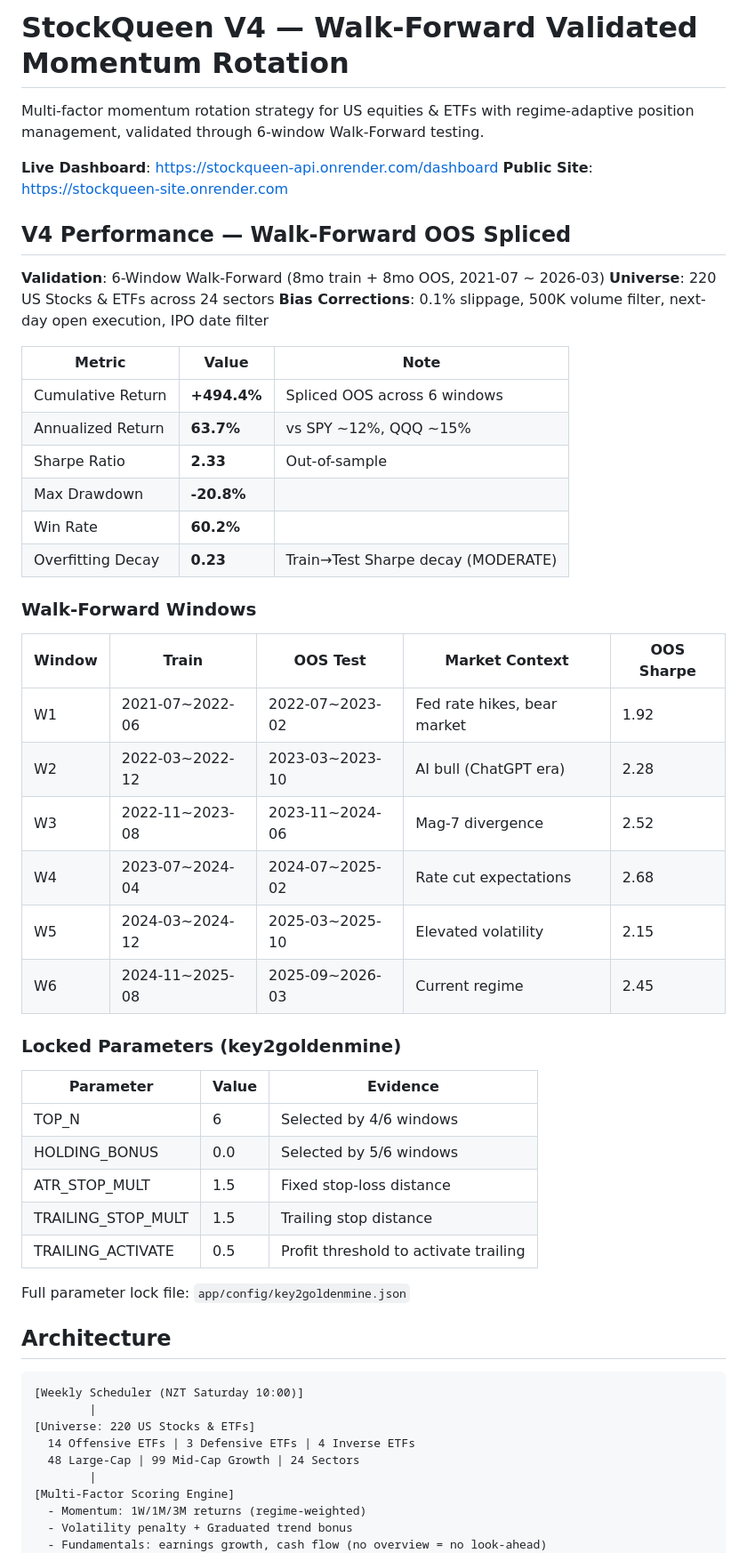
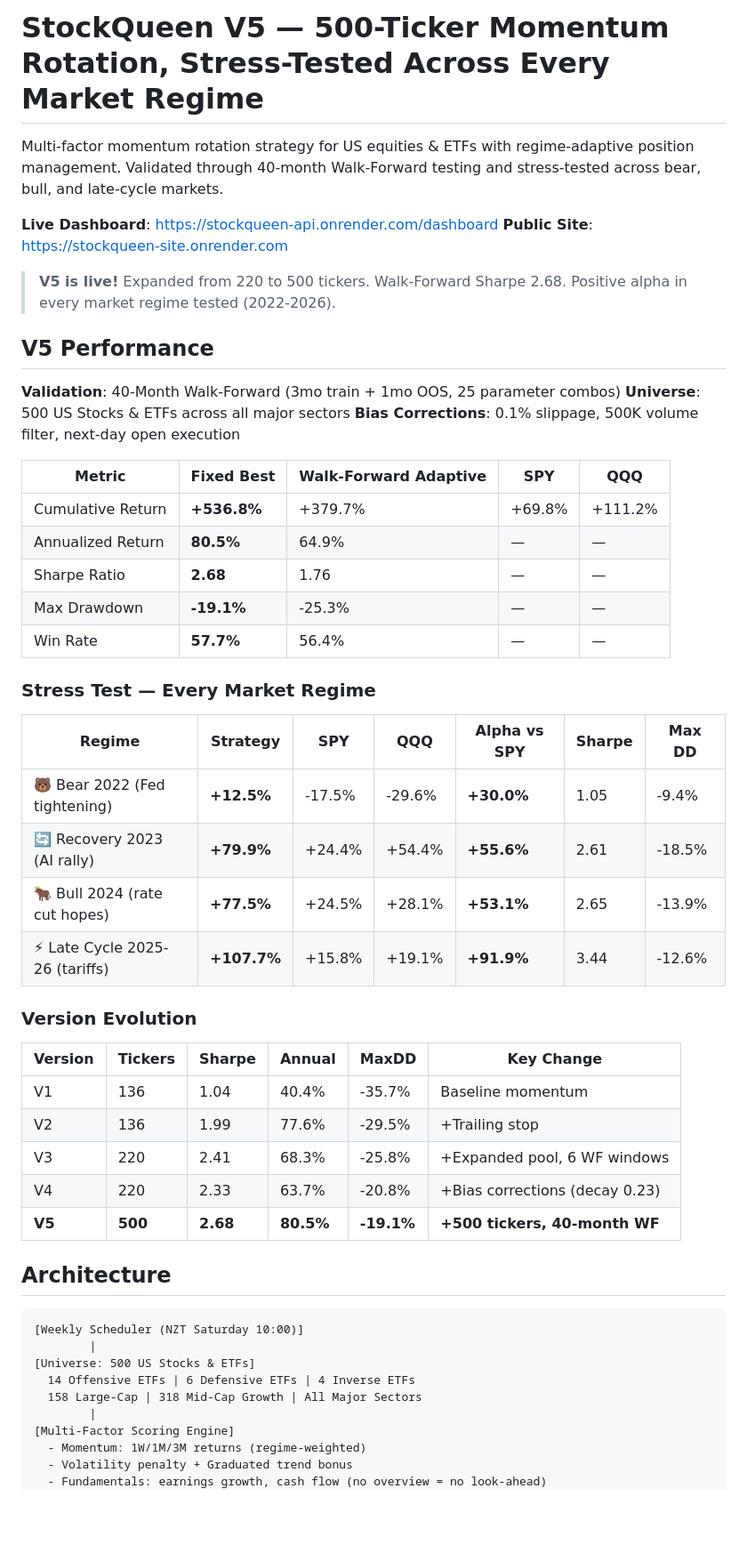
Before and after one commit to bigbigraydeng-maker/StockQueen, a Markdown page: README.md, the part around one of its changes. Shown at 89% size. Drawn GitHub-style; blank space fills up the shorter version.

Commit message:
docs: update README for V5 500-ticker launch
- Update title and headline to V5
- Add stress test results table (bear/bull/recovery/late cycle)
- Add walk-forward adaptive vs fixed best comparison
- Update version evolution table with V5 row
- Update architecture diagram to 500 tickers
- Update project structure comments

Co-Authored-By: Claude Opus 4.6 <noreply@anthropic.com>

````diff
--- a/README.md
+++ b/README.md
@@ -1,56 +1,53 @@
-# StockQueen V4 — Walk-Forward Validated Momentum Rotation
+# StockQueen V5 — 500-Ticker Momentum Rotation, Stress-Tested Across Every Market Regime
 
-Multi-factor momentum rotation strategy for US equities & ETFs with regime-adaptive position management, validated through 6-window Walk-Forward testing.
+Multi-factor momentum rotation strategy for US equities & ETFs with regime-adaptive position management. Validated through 40-month Walk-Forward testing and stress-tested across bear, bull, and late-cycle markets.
 
 **Live Dashboard**: https://stockqueen-api.onrender.com/dashboard
 **Public Site**: https://stockqueen-site.onrender.com
 
-## V4 Performance — Walk-Forward OOS Spliced
+> **V5 is live!** Expanded from 220 to 500 tickers. Walk-Forward Sharpe 2.68. Positive alpha in every market regime tested (2022-2026).
 
-**Validation**: 6-Window Walk-Forward (8mo train + 8mo OOS, 2021-07 ~ 2026-03)
-**Universe**: 220 US Stocks & ETFs across 24 sectors
-**Bias Corrections**: 0.1% slippage, 500K volume filter, next-day open execution, IPO date filter
+## V5 Performance
 
-| Metric | Value | Note |
-|--------|-------|------|
-| Cumulative Return | **+494.4%** | Spliced OOS across 6 windows |
-| Annualized Return | **63.7%** | vs SPY ~12%, QQQ ~15% |
-| Sharpe Ratio | **2.33** | Out-of-sample |
-| Max Drawdown | **-20.8%** | |
-| Win Rate | **60.2%** | |
-| Overfitting Decay | **0.23** | Train→Test Sharpe decay (MODERATE) |
+**Validation**: 40-Month Walk-Forward (3mo train + 1mo OOS, 25 parameter combos)
+**Universe**: 500 US Stocks & ETFs across all major sectors
+**Bias Corrections**: 0.1% slippage, 500K volume filter, next-day open execution
 
-### Walk-Forward Windows
+| Metric | Fixed Best | Walk-Forward Adaptive | SPY | QQQ |
+|--------|-----------|----------------------|-----|-----|
+| Cumulative Return | **+536.8%** | +379.7% | +69.8% | +111.2% |
+| Annualized Return | **80.5%** | 64.9% | — | — |
+| Sharpe Ratio | **2.68** | 1.76 | — | — |
+| Max Drawdown | **-19.1%** | -25.3% | — | — |
+| Win Rate | **57.7%** | 56.4% | — | — |
 
-| Window | Train | OOS Test | Market Context | OOS Sharpe |
-|--------|-------|----------|----------------|------------|
-| W1 | 2021-07~2022-06 | 2022-07~2023-02 | Fed rate hikes, bear market | 1.92 |
-| W2 | 2022-03~2022-12 | 2023-03~2023-10 | AI bull (ChatGPT era) | 2.28 |
-| W3 | 2022-11~2023-08 | 2023-11~2024-06 | Mag-7 divergence | 2.52 |
-| W4 | 2023-07~2024-04 | 2024-07~2025-02 | Rate cut expectations | 2.68 |
-| W5 | 2024-03~2024-12 | 2025-03~2025-10 | Elevated volatility | 2.15 |
-| W6 | 2024-11~2025-08 | 2025-09~2026-03 | Current regime | 2.45 |
+### Stress Test — Every Market Regime
 
-### Locked Parameters (key2goldenmine)
+| Regime | Strategy | SPY | QQQ | Alpha vs SPY | Sharpe | Max DD |
+|--------|----------|-----|-----|-------------|--------|--------|
+| 🐻 Bear 2022 (Fed tightening) | **+12.5%** | -17.5% | -29.6% | **+30.0%** | 1.05 | -9.4% |
+| 🔄 Recovery 2023 (AI rally) | **+79.9%** | +24.4% | +54.4% | **+55.6%** | 2.61 | -18.5% |
+| 🐂 Bull 2024 (rate cut hopes) | **+77.5%** | +24.5% | +28.1% | **+53.1%** | 2.65 | -13.9% |
+| ⚡ Late Cycle 2025-26 (tariffs) | **+107.7%** | +15.8% | +19.1% | **+91.9%** | 3.44 | -12.6% |
 
-| Parameter | Value | Evidence |
-|-----------|-------|----------|
-| TOP_N | 6 | Selected by 4/6 windows |
-| HOLDING_BONUS | 0.0 | Selected by 5/6 windows |
-| ATR_STOP_MULT | 1.5 | Fixed stop-loss distance |
-| TRAILING_STOP_MULT | 1.5 | Trailing stop distance |
-| TRAILING_ACTIVATE | 0.5 | Profit threshold to activate trailing |
+### Version Evolution
 
-Full parameter lock file: `app/config/key2goldenmine.json`
+| Version | Tickers | Sharpe | Annual | MaxDD | Key Change |
+|---------|---------|--------|--------|-------|------------|
+| V1 | 136 | 1.04 | 40.4% | -35.7% | Baseline momentum |
+| V2 | 136 | 1.99 | 77.6% | -29.5% | +Trailing stop |
+| V3 | 220 | 2.41 | 68.3% | -25.8% | +Expanded pool, 6 WF windows |
+| V4 | 220 | 2.33 | 63.7% | -20.8% | +Bias corrections (decay 0.23) |
+| **V5** | **500** | **2.68** | **80.5%** | **-19.1%** | **+500 tickers, 40-month WF** |
 
 ## Architecture
 
 ```
 [Weekly Scheduler (NZT Saturday 10:00)]
         |
-[Universe: 220 US Stocks & ETFs]
-  14 Offensive ETFs | 3 Defensive ETFs | 4 Inverse ETFs
-  48 Large-Cap | 99 Mid-Cap Growth | 24 Sectors
+[Universe: 500 US Stocks & ETFs]
+  14 Offensive ETFs | 6 Defensive ETFs | 4 Inverse ETFs
+  158 Large-Cap | 318 Mid-Cap Growth | All Major Sectors
         |
 [Multi-Factor Scoring Engine]
   - Momentum: 1W/1M/3M returns (regime-weighted)
````
Also changed, not shown: other parts of README.md (+5 -29 lines).
